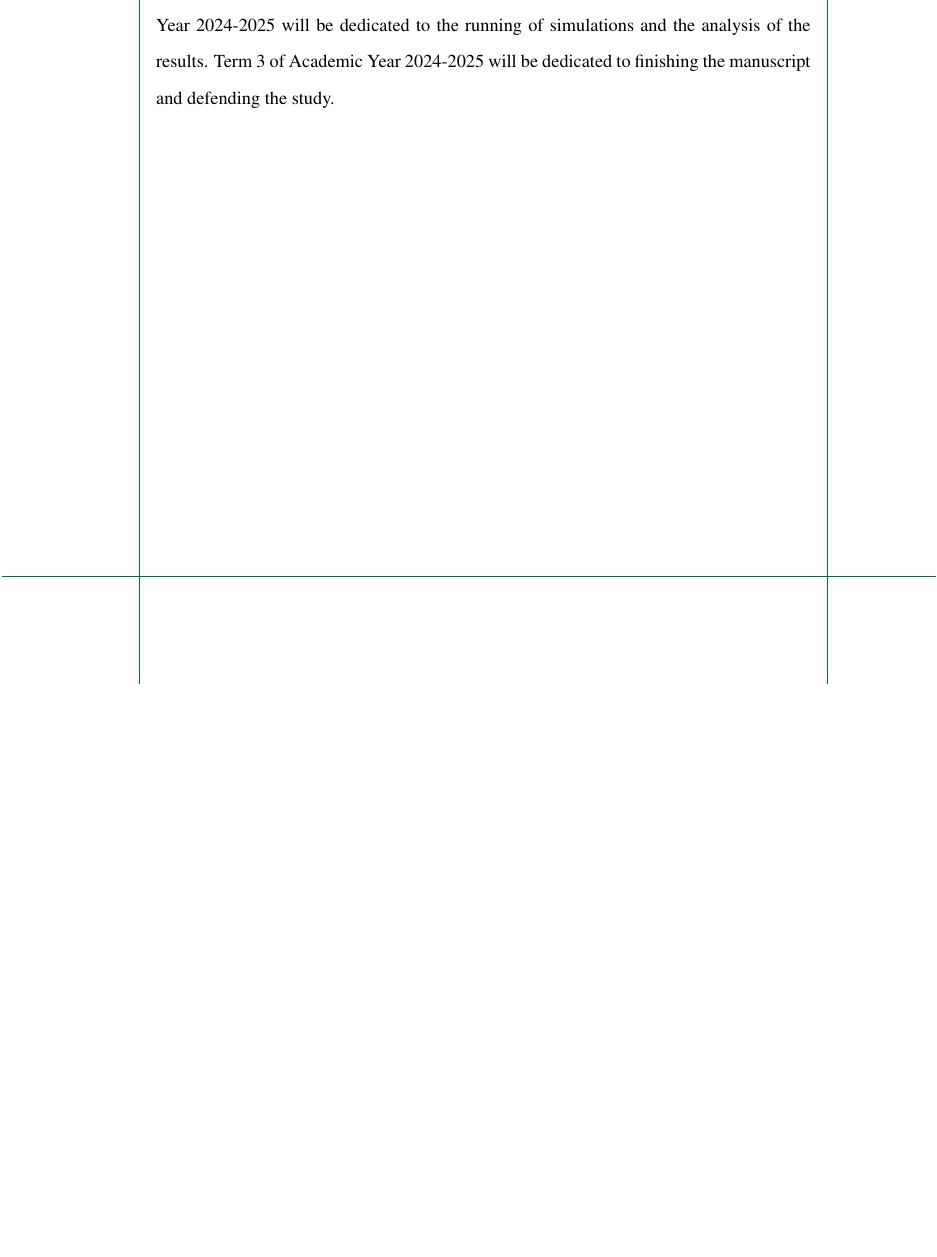
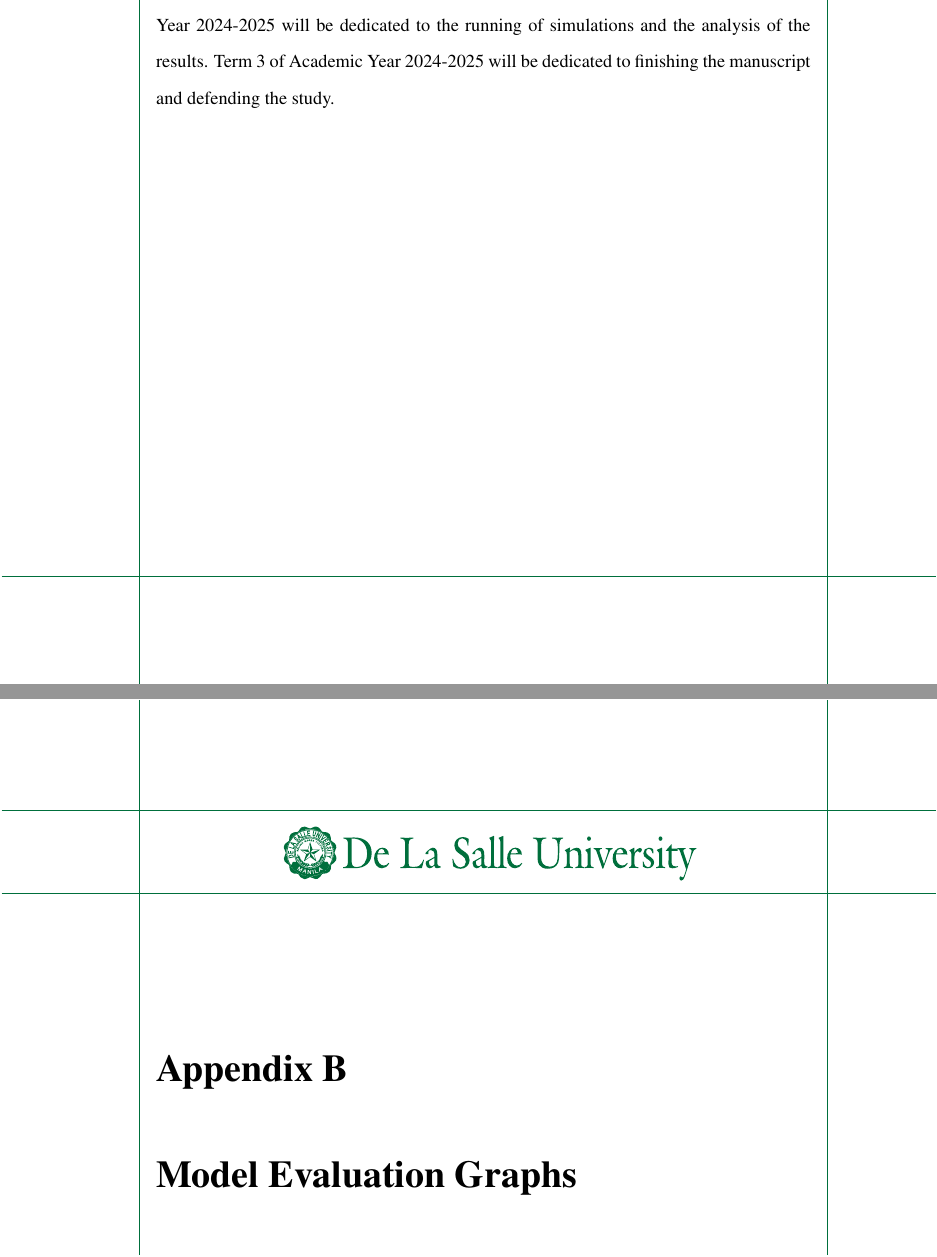
Before and after one commit to ericson-domingo-ug/thesis-latex, a LaTeX thesis (thesis.tex): part of page 56 of 57 before the commit and two parts of pages 57 and 58 of 65 after it, the two joined at a grey line, cut so that both start at the same text, the shorter picture padded with empty space. Compiled offline with pdfLaTeX.

Commit message:
Add appendix chapter for model evaluation graphs

```diff
--- a/thesis.tex
+++ b/thesis.tex
@@ -115,6 +115,9 @@
 \chapter{Budget and Timeline}
 	\input{./backmatter/budget-and-timeline.tex}
 
+\chapter{Model Evaluation Graphs}
+\input{./backmatter/model-evaluation-graphs.tex}
+
 \backmatter
 \chapter{Colophon}
 	\input{./backmatter/colophon.tex}
```
